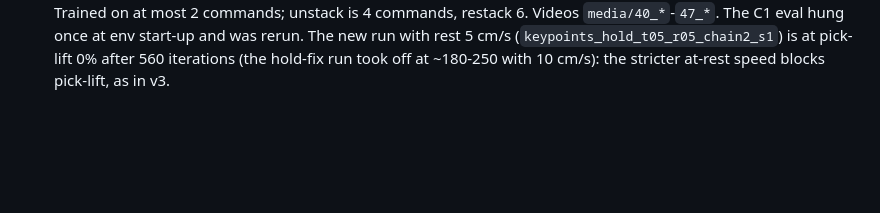
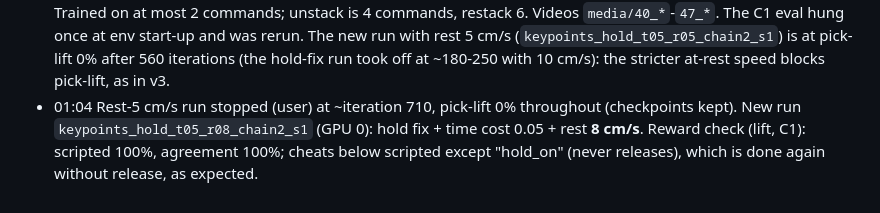
Before and after one commit to TheUndercover01/VLA-Humanoid, a Markdown page: PROGRESS.md, the part around the change. Drawn GitHub-style; blank space fills up the shorter version.

Commit message:
PROGRESS: rest 8 cm/s run

```diff
--- a/PROGRESS.md
+++ b/PROGRESS.md
@@ -188,3 +188,4 @@ Why: the first clip reward (fingertip + cube path, 6-D) let the policy park 1-2
 - 22:58 v3 stopped (user: release and the knock penalty are gripper/task-specific; "done" must not depend on the gripper). Its checkpoints stay in `runs/rl/keypoints_hold_v3_chain2_s1` (iteration ~290, pick-lift 0%). Correction: the reward check's "knock_off" cheat never knocked a cube off the table: the arm's workspace ends at x = 32 cm, |y| = 32 cm, and "off the table" needs |x| or |y| > 50 cm, so a cube can only leave the table if thrown; the claim that knocking off "earns the same as idle" was not tested. New run `keypoints_hold_t05_r05_chain2_s1` (GPU 0): hold fix + time cost 0.05 + rest 5 cm/s, no release, no knock penalty. Reward check (16 envs per behaviour): scripted lift/C1/C2 100%, agreement 100%; "hold_on" (never opens) is done again (return 54 vs scripted 53) but fails the eval's C1/C2 check, as expected without release.
 - 23:23 **Switched to a whole-prompt VLA (user)**: the atomic-instruction distillation (planner switching prompts) was stopped before its fine-tune; the recording from the hold-fix teacher continues and is reused. New: the VLA gets the whole task as one instruction for the entire episode, no planner, and must tell from the images which step it is at. Training data still has at most one hand-off per episode: `vla/build_dataset.py --prompt_mode sequence` labels every frame of a 2-command episode with the whole sequence ("pick up the red cube, then put the red cube on the blue cube") and adds each command as its own episode with its own instruction (smoke test: 14 distinct 1- and 2-step instructions from 10 episodes). Eval: `sim/eval_chains.py --policy vla --whole_prompt` gives the chain as one sentence (unstack = 4 steps, restack = 6, never seen in training); the env switches commands only for scoring. `scripts/distill_whole_prompt.sh` (running): waits for the recording, builds `ours_kp_hold_seq`, fine-tunes SmolVLA 20k steps (GPU 1), evaluates all 8 chains with the whole prompt and, for comparison, with one command at a time.
 - 00:30 Hold-fix teacher, iteration 1000, validation layouts (100 each), vs iteration 300: push 84 (88), lift **96** (74), C1 **97** (79), C2 0 (0; holds the stacked cube, no release), C3 0 (0; same), swap **96** (86), unstack **93** (61), restack **84** (44). Trained on at most 2 commands; unstack is 4 commands, restack 6. Videos `media/40_*`-`47_*`. The C1 eval hung once at env start-up and was rerun. The new run with rest 5 cm/s (`keypoints_hold_t05_r05_chain2_s1`) is at pick-lift 0% after 560 iterations (the hold-fix run took off at ~180-250 with 10 cm/s): the stricter at-rest speed blocks pick-lift, as in v3.
+- 01:04 Rest-5 cm/s run stopped (user) at ~iteration 710, pick-lift 0% throughout (checkpoints kept). New run `keypoints_hold_t05_r08_chain2_s1` (GPU 0): hold fix + time cost 0.05 + rest **8 cm/s**. Reward check (lift, C1): scripted 100%, agreement 100%; cheats below scripted except "hold_on" (never releases), which is done again without release, as expected.
```
